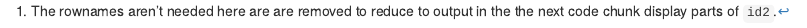
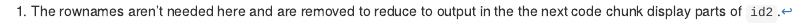
Before and after one commit to rformassspectrometry/PSMatch, an R Markdown document (vignettes/PSMatch.Rmd): the page in a window 1100 px wide, from 4950 px down. Rendered offline with R 4.5, knitr and Pandoc, with nearby package versions; drawn as R Markdown's standard HTML page in place of the format the file asks for; some code elsewhere in the file could not run offline; common packages that the code uses without loading them are loaded.

Commit message:
fix typo in vignette

````diff
--- a/vignettes/PSMatch.Rmd
+++ b/vignettes/PSMatch.Rmd
@@ -98,7 +98,7 @@ one can *reduce* the `DataFrame` object by the `spectrumID` variable,
 so that each scan correponds to a single row that still stores all
 values[^rownames]:
 
-[^rownames]: The rownames aren't needed here are are removed to reduce
+[^rownames]: The rownames aren't needed here and are removed to reduce
     to output in the the next code chunk display parts of `id2`.
 
 ```{r, warning = FALSE}
````
